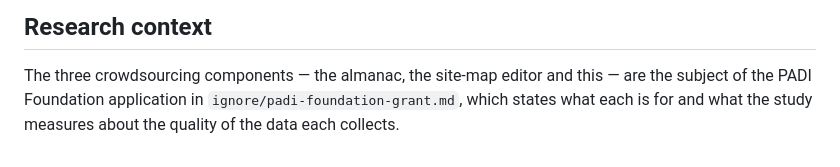
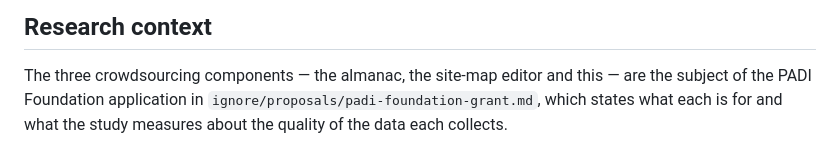
Before and after one commit to fundiverstw/app-fundivers, a Markdown page: docs/coral-surveys.md, the part around the change. GitHub-like rendering.

Commit message:
docs: point at the proposal docs' new ignore/proposals/ home

```diff
--- a/docs/coral-surveys.md
+++ b/docs/coral-surveys.md
@@ -108,5 +108,5 @@ validation never fires its submit handler — silently, with no message.
 
 The three crowdsourcing components — the almanac, the site-map editor and this
 — are the subject of the PADI Foundation application in
-`ignore/padi-foundation-grant.md`, which states what each is for and what the
+`ignore/proposals/padi-foundation-grant.md`, which states what each is for and what the
 study measures about the quality of the data each collects.
```
Also changed, not shown: docs/dive-site-maps.md (+1 -1 lines).
